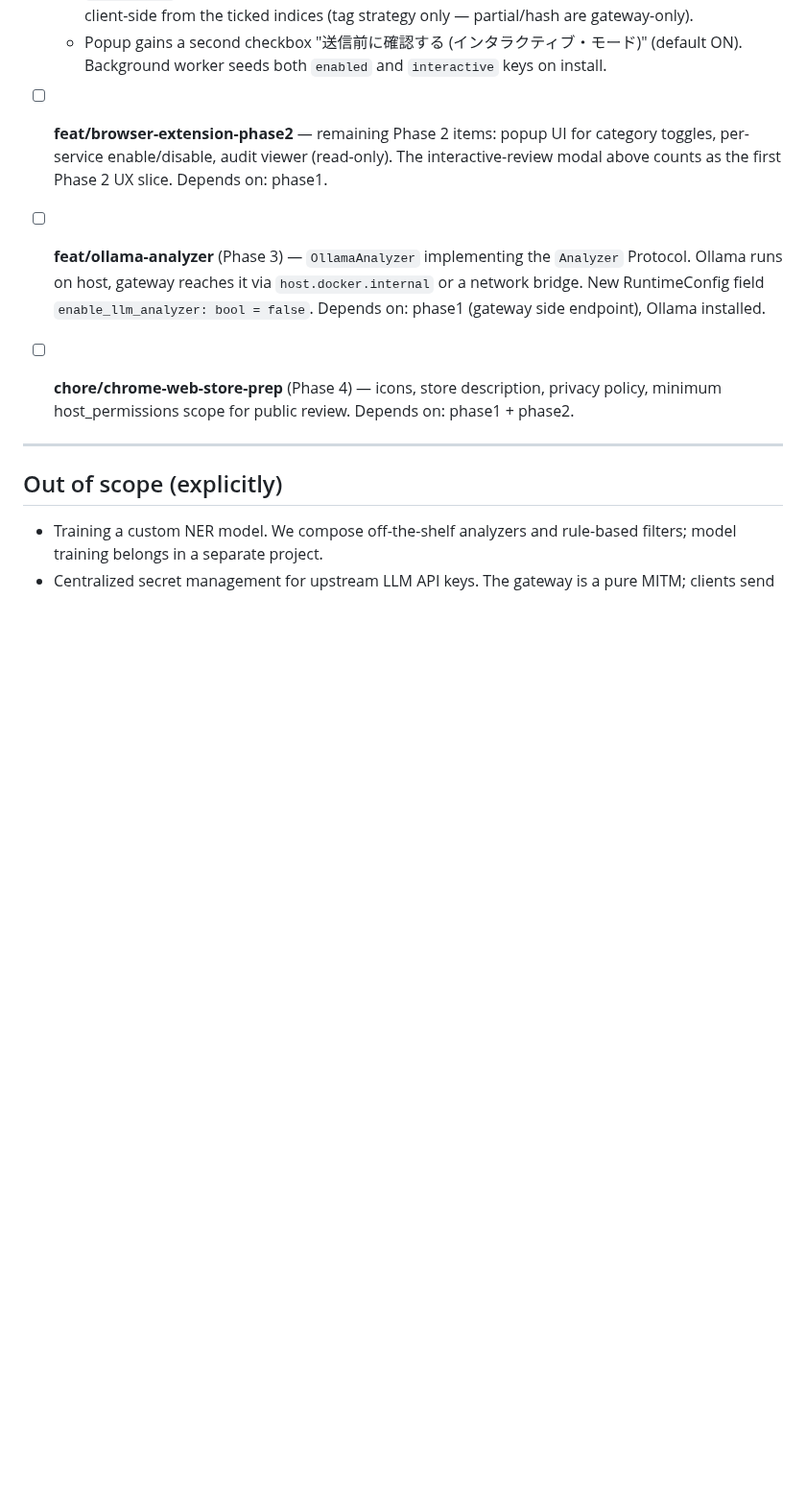
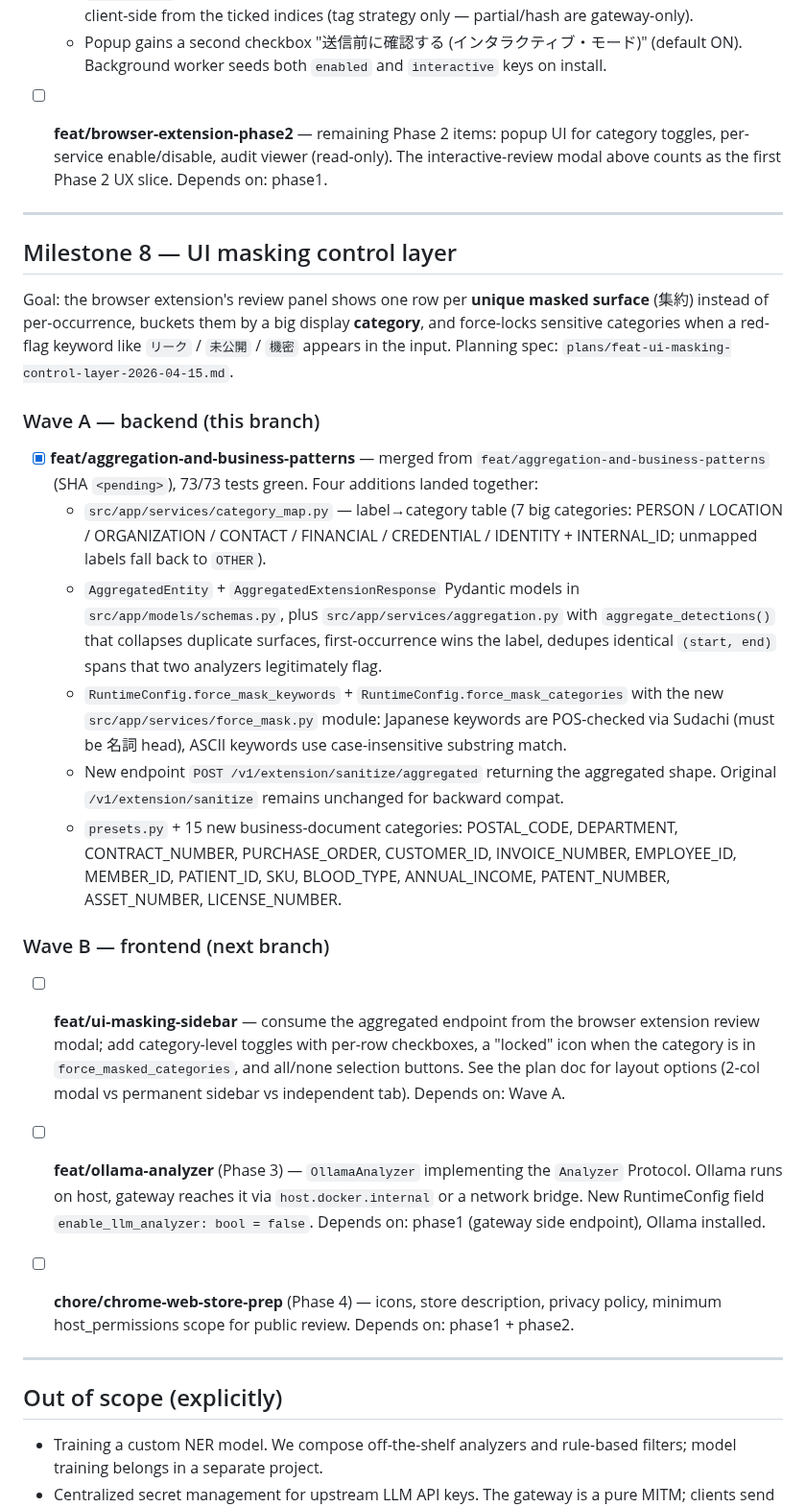
Before and after one commit to yuya4i/masking-mcp, a Markdown page: TODO.md, the part around the change. Shown at 96% size. GitHub-like rendering; blank space fills up the shorter version.

```diff
--- a/TODO.md
+++ b/TODO.md
@@ -339,6 +339,54 @@ Architecture decision (from plan Q1-Q8):
   the first Phase 2 UX slice.
   Depends on: phase1.
 
+---
+
+## Milestone 8 — UI masking control layer
+
+Goal: the browser extension's review panel shows one row per **unique
+masked surface** (集約) instead of per-occurrence, buckets them by a
+big display **category**, and force-locks sensitive categories when a
+red-flag keyword like `リーク` / `未公開` / `機密` appears in the input.
+Planning spec: `plans/feat-ui-masking-control-layer-2026-04-15.md`.
+
+### Wave A — backend (this branch)
+
+- [x] **feat/aggregation-and-business-patterns** — merged from
+  `feat/aggregation-and-business-patterns` (SHA `<pending>`), 73/73
+  tests green. Four additions landed together:
+  - `src/app/services/category_map.py` — label→category table (7 big
+    categories: PERSON / LOCATION / ORGANIZATION / CONTACT /
+    FINANCIAL / CREDENTIAL / IDENTITY + INTERNAL_ID; unmapped labels
+    fall back to `OTHER`).
+  - `AggregatedEntity` + `AggregatedExtensionResponse` Pydantic models
+    in `src/app/models/schemas.py`, plus
+    `src/app/services/aggregation.py` with `aggregate_detections()`
+    that collapses duplicate surfaces, first-occurrence wins the
+    label, dedupes identical `(start, end)` spans that two analyzers
+    legitimately flag.
+  - `RuntimeConfig.force_mask_keywords` +
+    `RuntimeConfig.force_mask_categories` with the new
+    `src/app/services/force_mask.py` module: Japanese keywords are
+    POS-checked via Sudachi (must be 名詞 head), ASCII keywords use
+    case-insensitive substring match.
+  - New endpoint `POST /v1/extension/sanitize/aggregated` returning
+    the aggregated shape. Original `/v1/extension/sanitize` remains
+    unchanged for backward compat.
+  - `presets.py` + 15 new business-document categories: POSTAL_CODE,
+    DEPARTMENT, CONTRACT_NUMBER, PURCHASE_ORDER, CUSTOMER_ID,
+    INVOICE_NUMBER, EMPLOYEE_ID, MEMBER_ID, PATIENT_ID, SKU,
+    BLOOD_TYPE, ANNUAL_INCOME, PATENT_NUMBER, ASSET_NUMBER,
+    LICENSE_NUMBER.
+
+### Wave B — frontend (next branch)
+
+- [ ] **feat/ui-masking-sidebar** — consume the aggregated endpoint
+  from the browser extension review modal; add category-level toggles
+  with per-row checkboxes, a "locked" icon when the category is in
+  `force_masked_categories`, and all/none selection buttons. See the
+  plan doc for layout options (2-col modal vs permanent sidebar vs
+  independent tab). Depends on: Wave A.
+
 - [ ] **feat/ollama-analyzer** (Phase 3) — `OllamaAnalyzer`
   implementing the `Analyzer` Protocol. Ollama runs on host, gateway
   reaches it via `host.docker.internal` or a network bridge. New
```
Also changed, not shown: README.md (+50 -0 lines).
